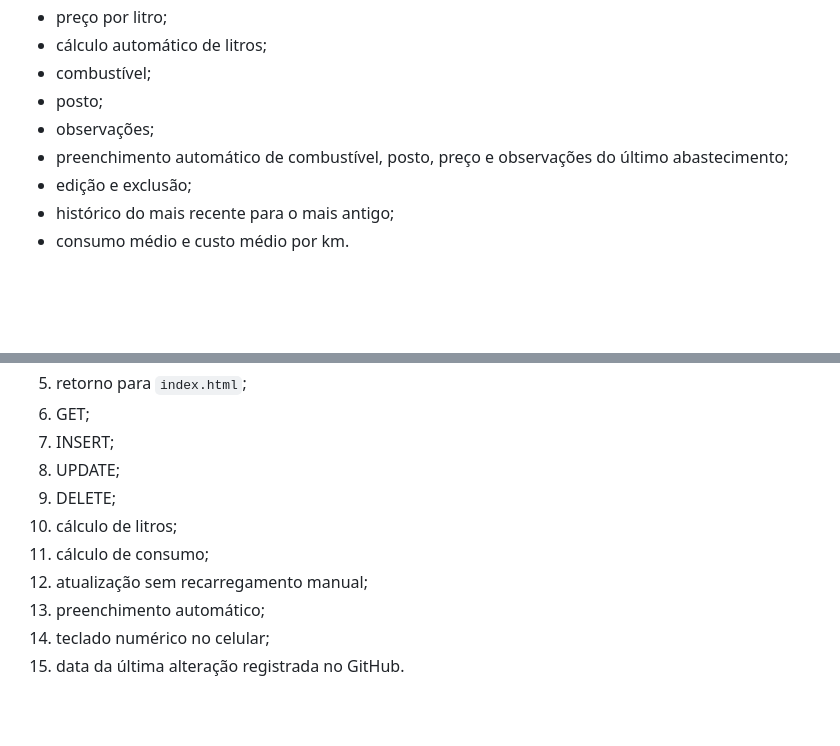
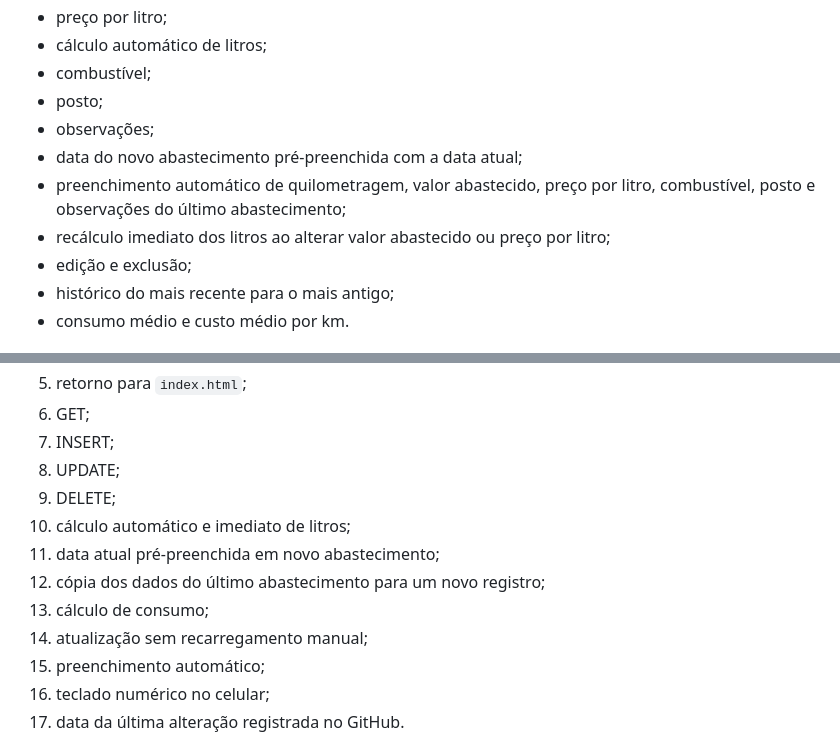
Before and after one commit to leorbr27/Moto, a Markdown page: README.md, 2 parts joined by grey strips. GitHub-like rendering; blank space fills up the shorter version.

Commit message:
Documenta melhorias no novo abastecimento

```diff
--- a/README.md
+++ b/README.md
@@ -35,7 +35,9 @@ A tela principal permite:
 - combustível;
 - posto;
 - observações;
-- preenchimento automático de combustível, posto, preço e observações do último abastecimento;
+- data do novo abastecimento pré-preenchida com a data atual;
+- preenchimento automático de quilometragem, valor abastecido, preço por litro, combustível, posto e observações do último abastecimento;
+- recálculo imediato dos litros ao alterar valor abastecido ou preço por litro;
 - edição e exclusão;
 - histórico do mais recente para o mais antigo;
 - consumo médio e custo médio por km.
@@ -92,10 +94,12 @@ Após alterações, validar:
 7. INSERT;
 8. UPDATE;
 9. DELETE;
-10. cálculo de litros;
-11. cálculo de consumo;
-12. atualização sem recarregamento manual;
-13. preenchimento automático;
-14. teclado numérico no celular;
+10. cálculo automático e imediato de litros;
+11. data atual pré-preenchida em novo abastecimento;
+12. cópia dos dados do último abastecimento para um novo registro;
+13. cálculo de consumo;
+14. atualização sem recarregamento manual;
+15. preenchimento automático;
+16. teclado numérico no celular;
 15. data da última alteração registrada no GitHub.
 
```
Also changed, not shown: other parts of README.md (+1 -1 lines).
